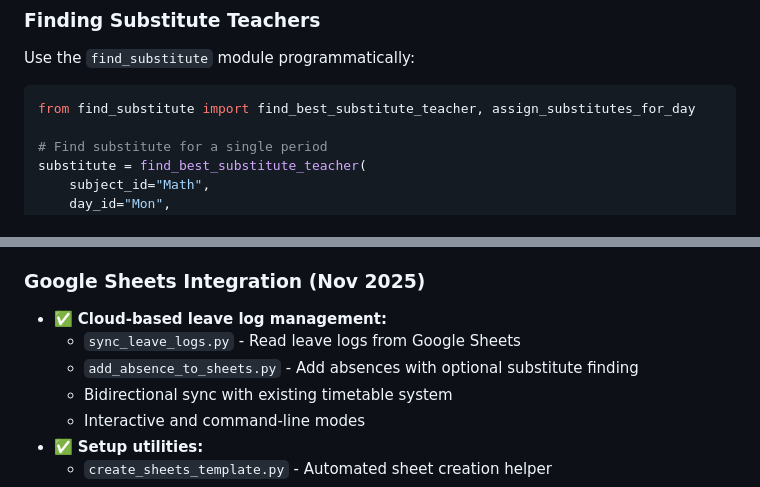
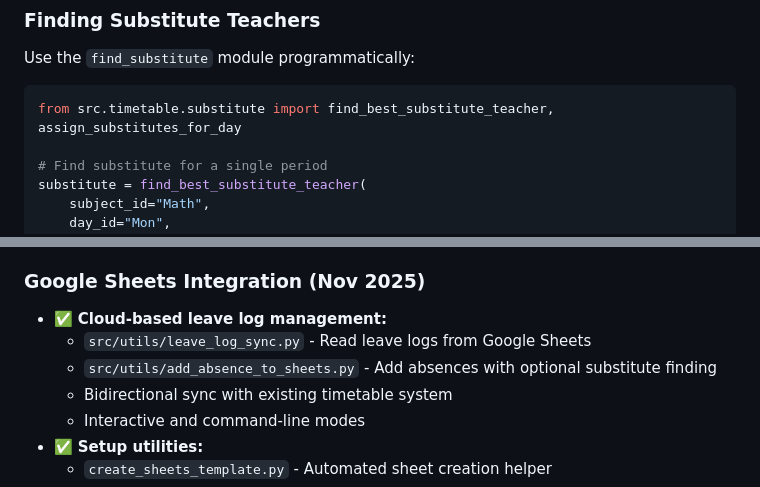
Before and after one commit to dimon-ton/TimeTableConverting, a Markdown page: README.md, 2 parts joined by grey strips. Rendered like a GitHub page.

````diff
--- a/README.md
+++ b/README.md
@@ -308,7 +308,7 @@ python process_daily_leaves.py --test
 Use the `find_substitute` module programmatically:
 
 ```python
-from find_substitute import find_best_substitute_teacher, assign_substitutes_for_day
+from src.timetable.substitute import find_best_substitute_teacher, assign_substitutes_for_day
 
 # Find substitute for a single period
 substitute = find_best_substitute_teacher(
@@ -560,8 +560,8 @@ TimeTableConverting/
 
 ### Google Sheets Integration (Nov 2025)
 - ✅ **Cloud-based leave log management:**
-  - `sync_leave_logs.py` - Read leave logs from Google Sheets
-  - `add_absence_to_sheets.py` - Add absences with optional substitute finding
+  - `src/utils/leave_log_sync.py` - Read leave logs from Google Sheets
+  - `src/utils/add_absence_to_sheets.py` - Add absences with optional substitute finding
   - Bidirectional sync with existing timetable system
   - Interactive and command-line modes
 - ✅ **Setup utilities:**
````
Also changed, not shown: other parts of README.md (+22 -22 lines), docs/CLAUDE.md (+78 -36 lines).
